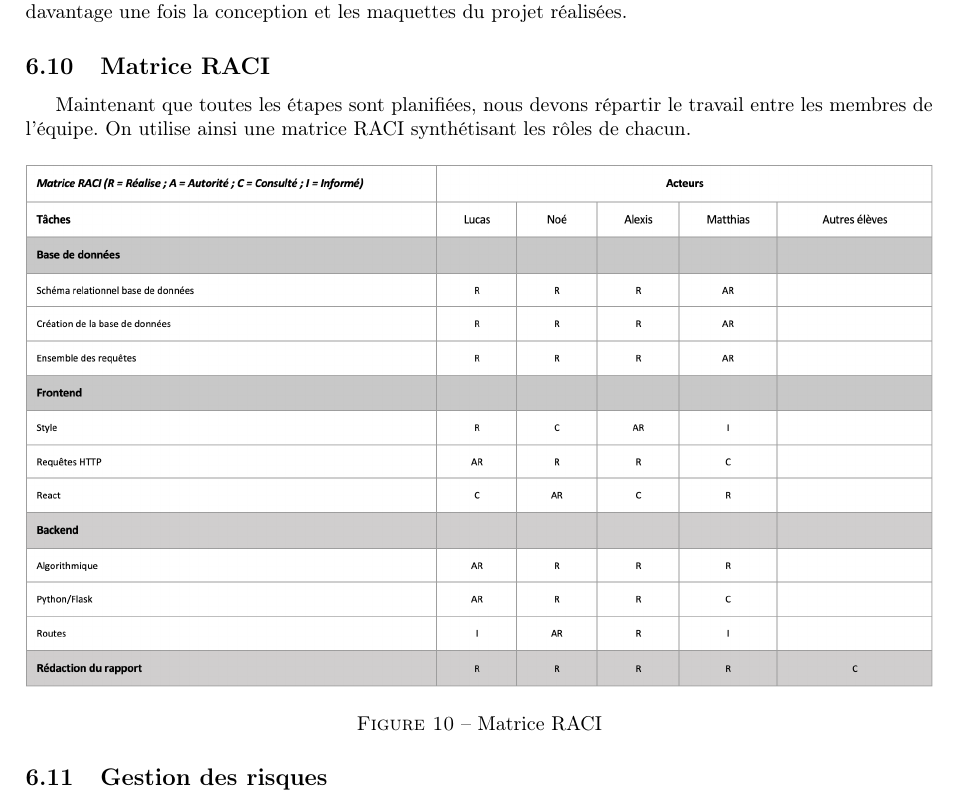
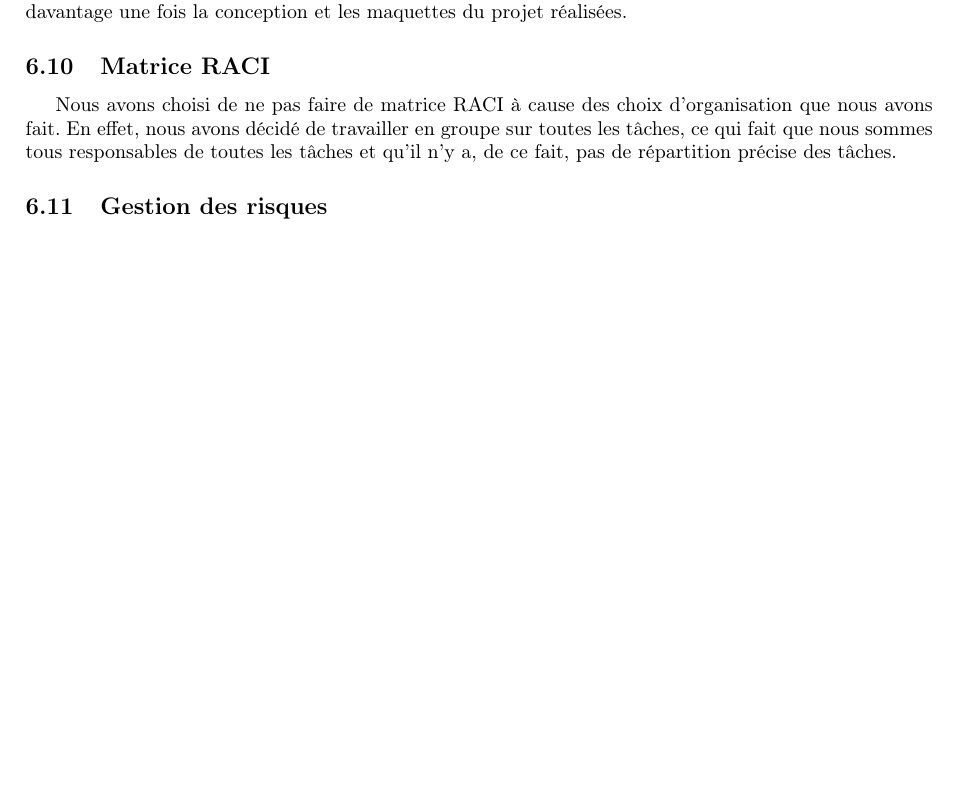
Before and after one commit to kour0/GPSElectricCar, a LaTeX document (doc/livrable/rapport.tex): part of page 13 of 14, cut so that both start at the same text, the shorter picture padded with empty space. Compiled offline with pdfLaTeX.

Commit message:
RACI
Former-commit-id: 7413b13ec26c3eabaeecd8368166a5b284de0258

```diff
--- a/doc/livrable/rapport.tex
+++ b/doc/livrable/rapport.tex
@@ -468,13 +468,9 @@ Maintenant que nous avons un détail des lots de travail qui constituent notre a
 Ce diagramme est une première version générale des tâches à effectuer, il sera modifié et détaillé davantage une fois la conception et les maquettes du projet réalisées.
 
 \subsection{Matrice RACI}
-Maintenant que toutes les étapes sont planifiées, nous devons répartir le travail entre les membres de l’équipe. On utilise ainsi une matrice RACI synthétisant les rôles de chacun.
-
-\begin{figure}[H]
-    \centering
-    \includegraphics[width=1\textwidth]{img/RACI.png}
-    \caption{Matrice RACI}
-\end{figure}
+Nous avons choisi de ne pas faire de matrice RACI à cause des choix d'organisation que nous avons fait. En effet,
+nous avons décidé de travailler en groupe sur toutes les tâches, ce qui fait que nous sommes tous responsables de toutes les tâches et qu'il n'y a, de ce fait,
+pas de répartition précise des tâches.
 
 \subsection{Gestion des risques}
 Nous avons également pensé à prévoir une partie des risques pouvant se dresser sur notre route, les risques les plus classiques étant
```
